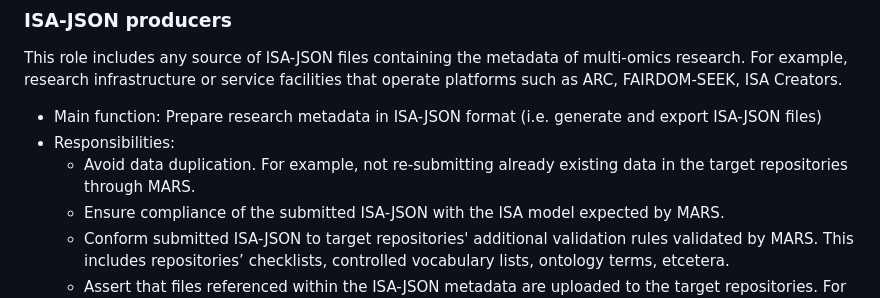
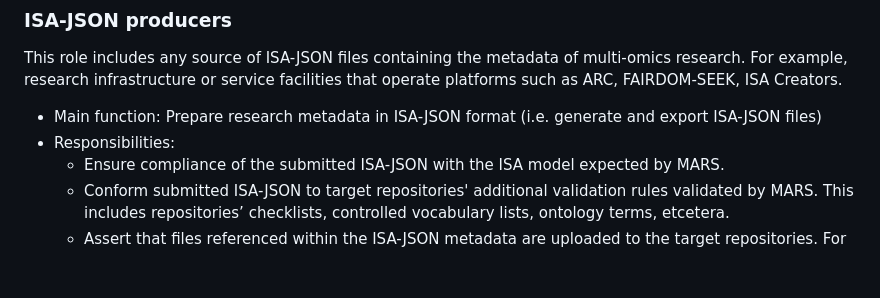
Before and after one commit to elixir-europe/MARS, a Markdown page: 27/mars_documentation.md, the part around the change. Rendered like a GitHub page; blank space fills up the shorter version.

```diff
--- a/27/mars_documentation.md
+++ b/27/mars_documentation.md
@@ -24,7 +24,6 @@ This role includes any source of ISA-JSON files containing the metadata of multi
 
 * Main function: Prepare research metadata in ISA-JSON format (i.e. generate and export ISA-JSON files)
 * Responsibilities:
-  * Avoid data duplication. For example, not re-submitting already existing data in the target repositories through MARS.
   * Ensure compliance of the submitted ISA-JSON with the ISA model expected by MARS.
   * Conform submitted ISA-JSON to target repositories' additional validation rules validated by MARS. This includes repositories’ checklists, controlled vocabulary lists, ontology terms, etcetera.
   * Assert that files referenced within the ISA-JSON metadata are uploaded to the target repositories. For example, if a FASTQ file is referenced in an assay that would be submitted to ENA, this file should exist within the storage of ENA. The ISA-JSON metadata payload should contain the checksums associated to the data files (this is requirement for SRA based repositories)
```
